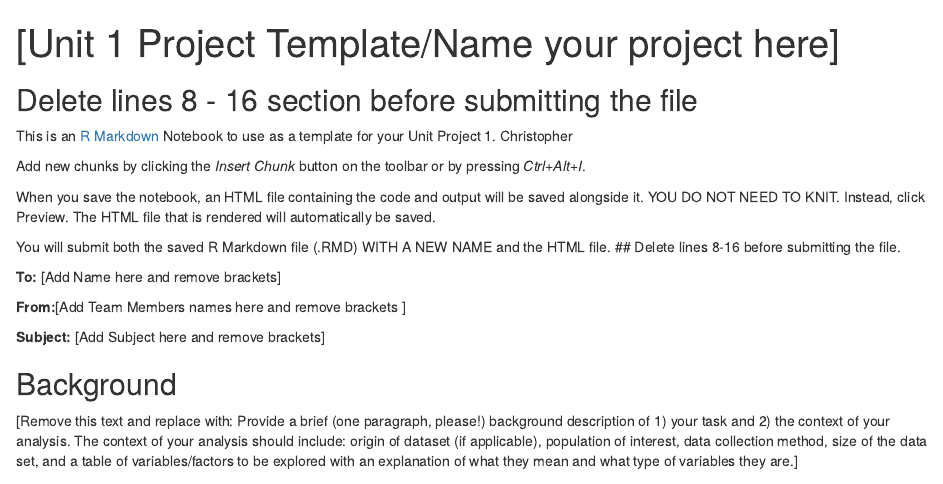
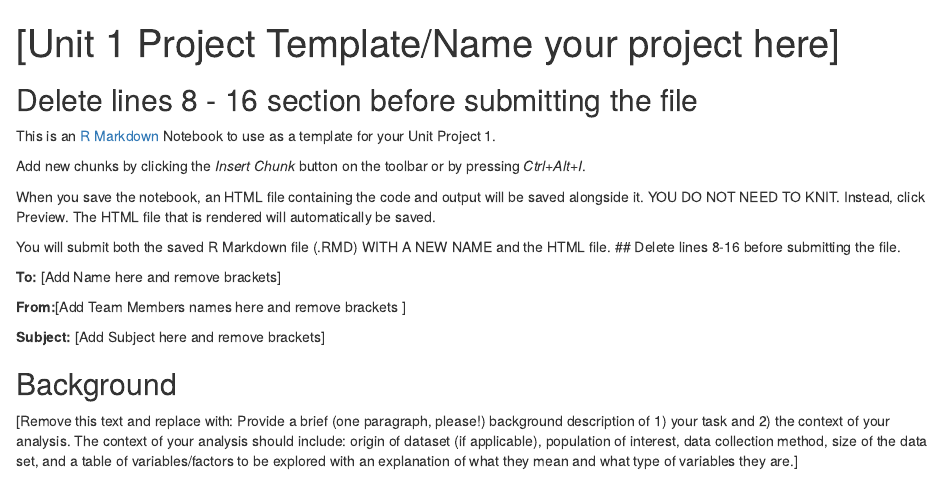
Before and after one commit to sjoseph125/314_Proj_Repo, an R Markdown document (Project_markdown.Rmd): the page in a window 1100 px wide, from its top. Rendered offline with R 4.5, knitr and Pandoc, with nearby package versions.

Commit message:
Update Project_markdown.Rmd

```diff
--- a/Project_markdown.Rmd
+++ b/Project_markdown.Rmd
@@ -6,7 +6,7 @@ output: html_notebook jj
 
 ---
 ## Delete lines 8 - 16 section before submitting the file
-This is an [R Markdown](http://rmarkdown.rstudio.com) Notebook to use as a template for your Unit Project 1. Christopher
+This is an [R Markdown](http://rmarkdown.rstudio.com) Notebook to use as a template for your Unit Project 1.
 
 Add new chunks by clicking the *Insert Chunk* button on the toolbar or by pressing *Ctrl+Alt+I*.
 
```
